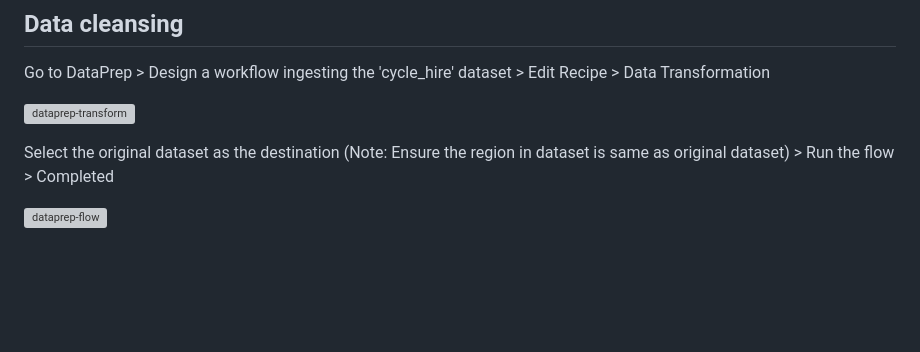
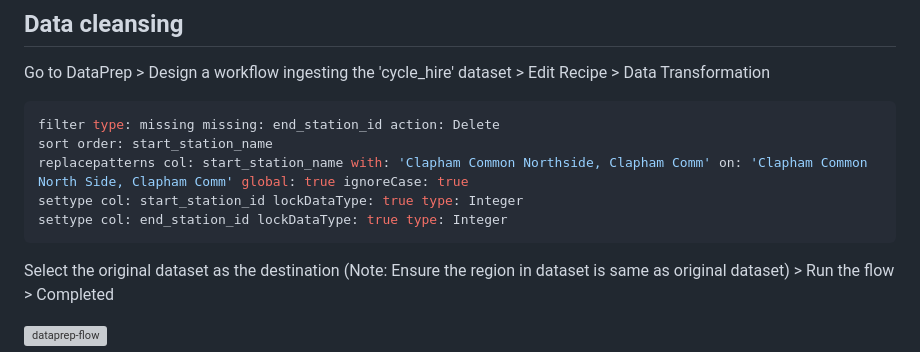
Before and after one commit to rodrickmascarenhas/london-bikes, a Markdown page: README.md, the part around the change. Drawn GitHub-style; blank space fills up the shorter version; grey boxes are pictures that could not be loaded.

````diff
--- a/README.md
+++ b/README.md
@@ -27,8 +27,13 @@ Expand the view and select london_bikes > (cycle_hire, cycle_stations) > Copy to
 
 Go to DataPrep > Design a workflow ingesting the 'cycle_hire' dataset > Edit Recipe > Data Transformation
 
-![dataprep-transform](https://github.com/rodrickmascarenhas/london-bikes/assets/30309234/2bd7b1fa-58c9-4b42-ac38-61b6bfbde1f3)
-
+```python
+filter type: missing missing: end_station_id action: Delete
+sort order: start_station_name
+replacepatterns col: start_station_name with: 'Clapham Common Northside, Clapham Comm' on: 'Clapham Common North Side, Clapham Comm' global: true ignoreCase: true
+settype col: start_station_id lockDataType: true type: Integer
+settype col: end_station_id lockDataType: true type: Integer
+```
 
 Select the original dataset as the destination (Note: Ensure the region in dataset is same as original dataset) > Run the flow > Completed
 
````
